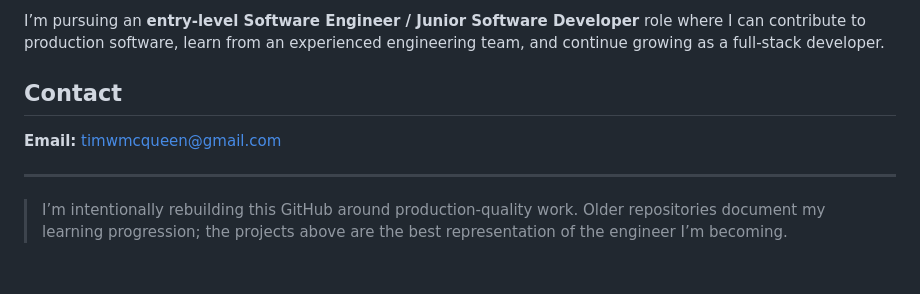
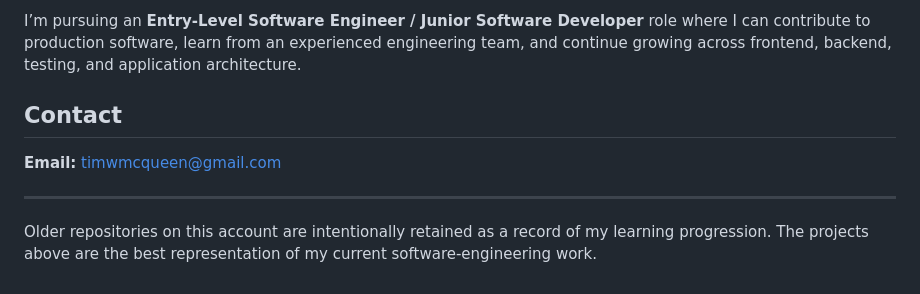
Before and after one commit to timwmcqueen/timwmcqueen, a Markdown page: README.md, the part around one of its changes. Drawn GitHub-style.

```diff
--- a/README.md
+++ b/README.md
@@ -68,5 +62,5 @@ A browser-based JavaScript project demonstrating DOM state management, responsiv
 
-I’m pursuing an **entry-level Software Engineer / Junior Software Developer** role where I can contribute to production software, learn from an experienced engineering team, and continue growing as a full-stack developer.
+I’m pursuing an **Entry-Level Software Engineer / Junior Software Developer** role where I can contribute to production software, learn from an experienced engineering team, and continue growing across frontend, backend, testing, and application architecture.
 
 ## Contact
 
@@ -74,4 +68,4 @@ I’m pursuing an **entry-level Software Engineer / Junior Software Developer**
 
 ---
 
-> I’m intentionally rebuilding this GitHub around production-quality work. Older repositories document my learning progression; the projects above are the best representation of the engineer I’m becoming.
+Older repositories on this account are intentionally retained as a record of my learning progression. The projects above are the best representation of my current software-engineering work.
```
Also changed, not shown: other parts of README.md (+43 -49 lines).
